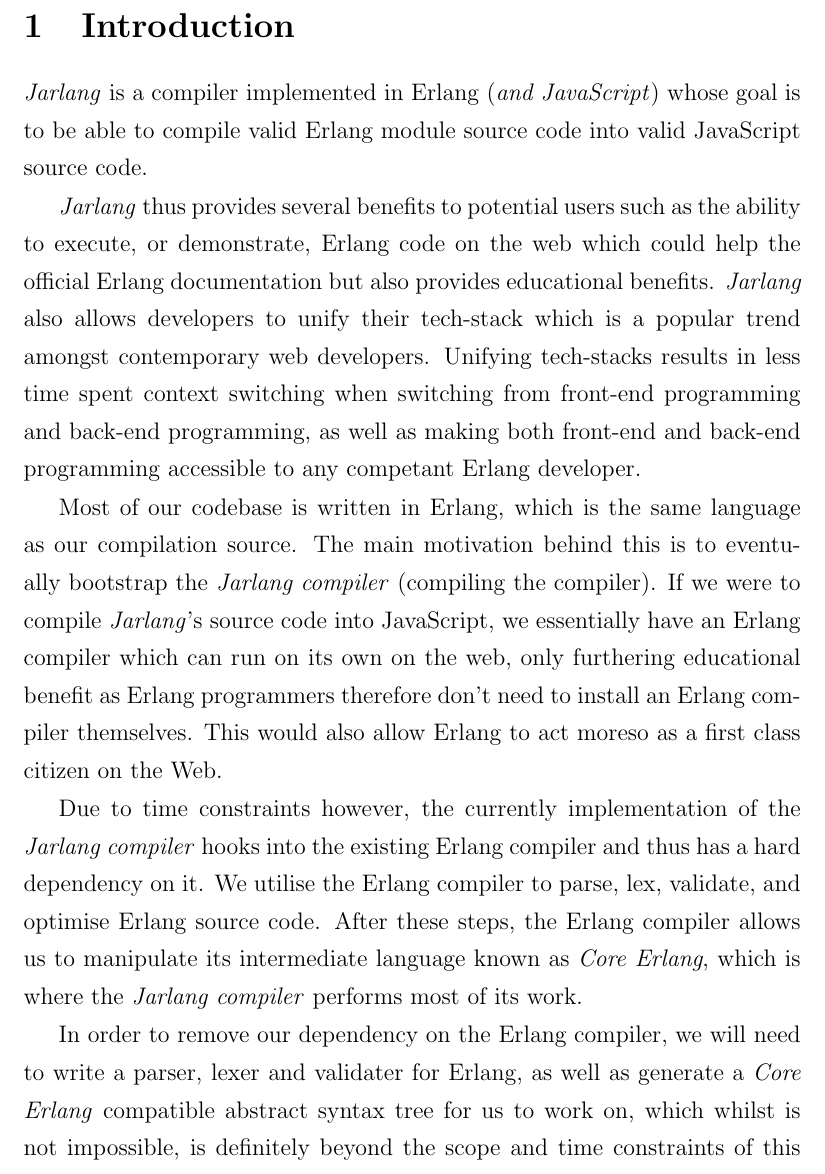
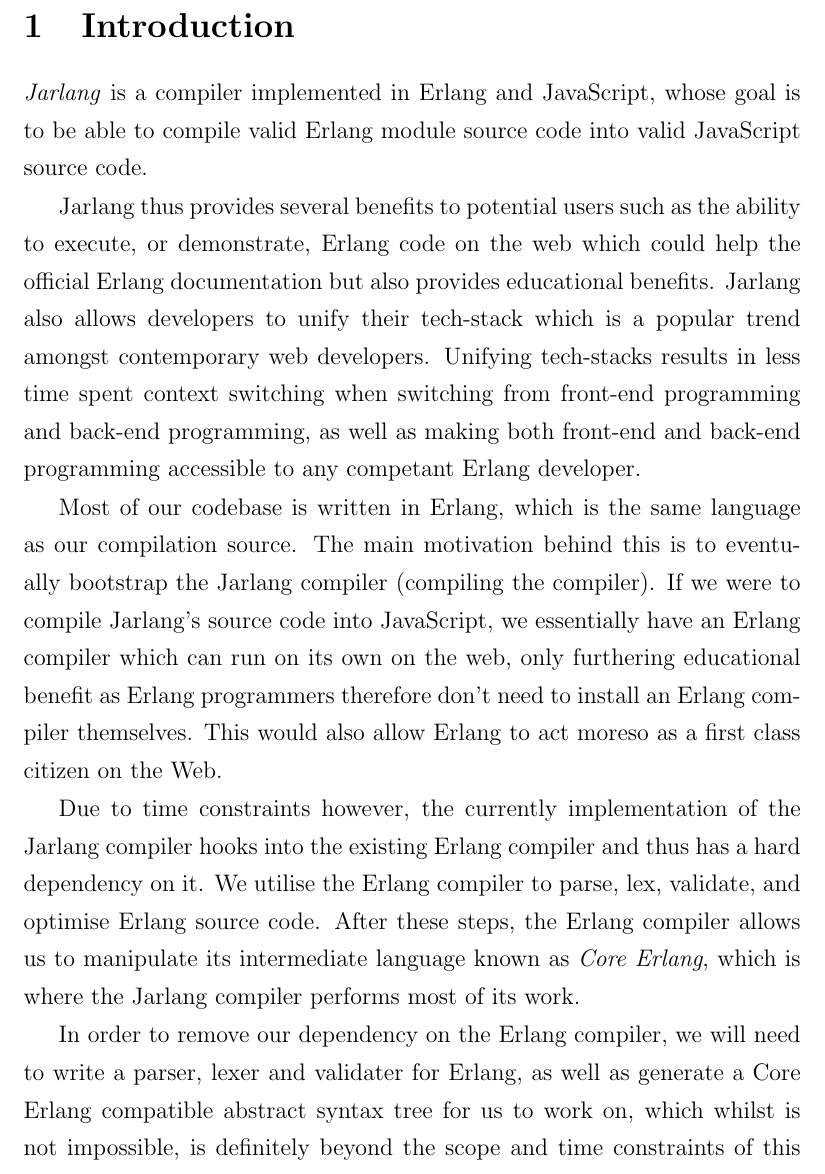
Before and after one commit to vereis/jarlang, a LaTeX paper (doc/Technical_Report/Jarlang Technical Report.tex): part of page 3 of 9, cut so that both start at the same text. Compiled offline with pdfLaTeX.

Commit message:
TR: Italicise technical terms only when they first appear

```diff
--- a/doc/Technical_Report/Jarlang Technical Report.tex
+++ b/doc/Technical_Report/Jarlang Technical Report.tex
@@ -42,17 +42,17 @@
 
 \section{Introduction}
 \label{Introduction}
-	\textit{Jarlang} is a compiler implemented in Erlang (\textit{and JavaScript}) whose goal is to be able to compile valid Erlang module source code into valid JavaScript source code.
+	\textit{Jarlang} is a compiler implemented in Erlang and JavaScript, whose goal is to be able to compile valid Erlang module source code into valid JavaScript source code.
 
-	\textit{Jarlang} thus provides several benefits to potential users such as the ability to execute, or demonstrate, Erlang code on the web which could help the official Erlang documentation but also provides educational benefits. \textit{Jarlang} also allows developers to unify their tech-stack which is a popular trend amongst contemporary web developers. Unifying tech-stacks results in less time spent context switching when switching from front-end programming and back-end programming, as well as making both front-end and back-end programming accessible to any competant Erlang developer.
+	Jarlang thus provides several benefits to potential users such as the ability to execute, or demonstrate, Erlang code on the web which could help the official Erlang documentation but also provides educational benefits. Jarlang also allows developers to unify their tech-stack which is a popular trend amongst contemporary web developers. Unifying tech-stacks results in less time spent context switching when switching from front-end programming and back-end programming, as well as making both front-end and back-end programming accessible to any competant Erlang developer.
 
-	Most of our codebase is written in Erlang, which is the same language as our compilation source. The main motivation behind this is to eventually bootstrap the \textit{Jarlang compiler} (compiling the compiler). If we were to compile \textit{Jarlang}'s source code into JavaScript, we essentially have an Erlang compiler which can run on its own on the web, only furthering educational benefit as Erlang programmers therefore don't need to install an Erlang compiler themselves. This would also allow Erlang to act moreso as a first class citizen on the Web.
+	Most of our codebase is written in Erlang, which is the same language as our compilation source. The main motivation behind this is to eventually bootstrap the Jarlang compiler (compiling the compiler). If we were to compile Jarlang's source code into JavaScript, we essentially have an Erlang compiler which can run on its own on the web, only furthering educational benefit as Erlang programmers therefore don't need to install an Erlang compiler themselves. This would also allow Erlang to act moreso as a first class citizen on the Web.
 
-	Due to time constraints however, the currently implementation of the \textit{Jarlang compiler} hooks into the existing Erlang compiler and thus has a hard dependency on it. We utilise the Erlang compiler to parse, lex, validate, and optimise Erlang source code. After these steps, the Erlang compiler allows us to manipulate its intermediate language known as \textit{Core Erlang}, which is where the \textit{Jarlang compiler} performs most of its work.
+	Due to time constraints however, the currently implementation of the Jarlang compiler hooks into the existing Erlang compiler and thus has a hard dependency on it. We utilise the Erlang compiler to parse, lex, validate, and optimise Erlang source code. After these steps, the Erlang compiler allows us to manipulate its intermediate language known as \textit{Core Erlang}, which is where the Jarlang compiler performs most of its work.
 
-	In order to remove our dependency on the Erlang compiler, we will need to write a parser, lexer and validater for Erlang, as well as generate a \textit{Core Erlang} compatible abstract syntax tree for us to work on, which whilst is not impossible, is definitely beyond the scope and time constraints of this project.
+	In order to remove our dependency on the Erlang compiler, we will need to write a parser, lexer and validater for Erlang, as well as generate a Core Erlang compatible abstract syntax tree for us to work on, which whilst is not impossible, is definitely beyond the scope and time constraints of this project.
 
-	We also intended to, and in many ways, have succeeded in implementing much of Erlang's functionality --- The results of the \textit{Jarlang compiler} successfully emulate Erlang style modules (including private and exported functions), Erlang style variadic functions and function overloading, and more abmitiously, implementing a concurrent actor-model system leveraging JavaScript's event loop.
+	We also intended to, and in many ways, have succeeded in implementing much of Erlang's functionality --- The results of the Jarlang compiler successfully emulate Erlang style modules (including private and exported functions), Erlang style variadic functions and function overloading, and more abmitiously, implementing a concurrent actor-model system leveraging JavaScript's event loop.
 \section{Background}
 \label{Background}
 
```
